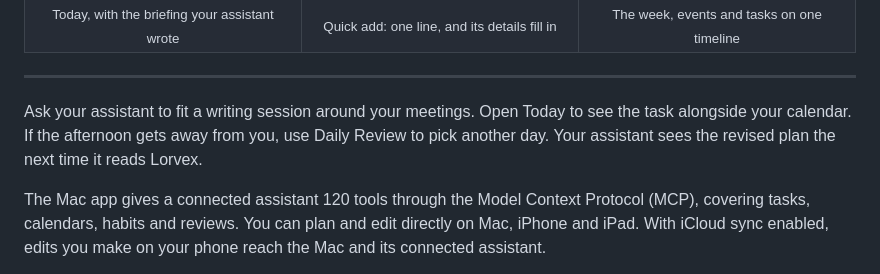
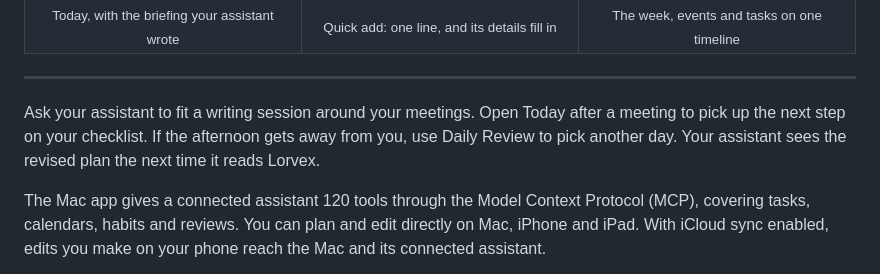
Before and after one commit to boyugou/lorvex, a Markdown page: README.md, the part around one of its changes. Rendered like a GitHub page.

```diff
--- a/README.md
+++ b/README.md
@@ -37,8 +37,8 @@
 ---
 
 Ask your assistant to fit a writing session around your meetings. Open Today
-to see the task alongside your calendar. If the afternoon gets away from you,
-use Daily Review to pick another day. Your assistant sees the revised plan
+after a meeting to pick up the next step on your checklist. If the afternoon
+gets away from you, use Daily Review to pick another day. Your assistant sees the revised plan
 the next time it reads Lorvex.
 
 The Mac app gives a connected assistant 120 tools through the Model Context
```
Also changed, not shown: other parts of README.md (+9 -12 lines), ROADMAP.md (+3 -2 lines), docs/releases/1.0.0-147.md (added, +35 -0 lines), docs/images/mac-today.png, 1 other file.
